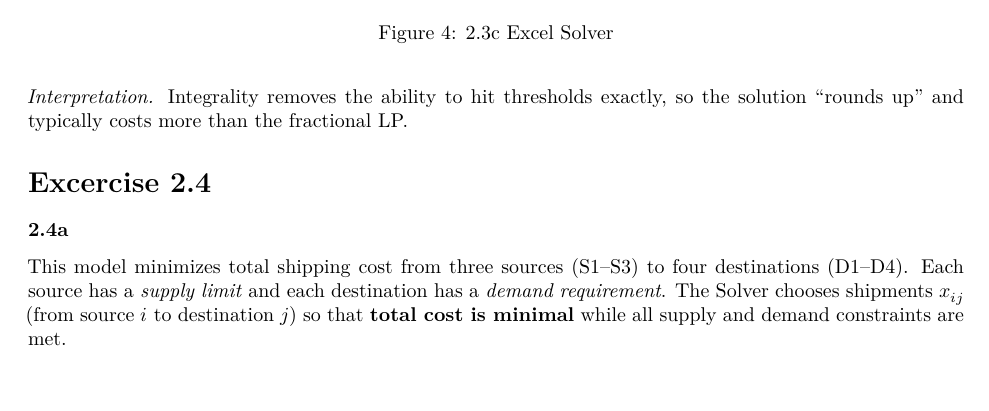
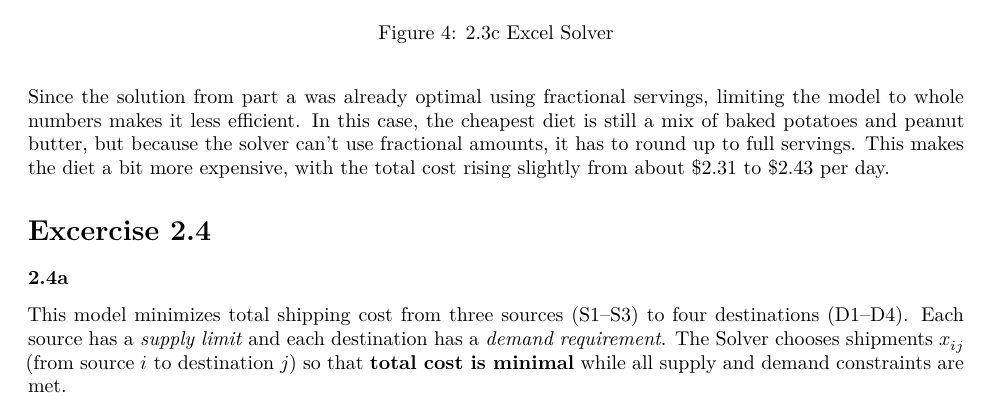
Before and after one commit to VanshitaSharmaKumar/Assignment-2-SSO, an R Markdown document (assignment2.Rmd): part of page 9 of 10, cut so that both start at the same text, the shorter picture padded with empty space. Rendered offline with R 4.5, knitr and Pandoc, then LaTeX, with nearby package versions.

Commit message:
Update assignment2.Rmd

````diff
--- a/assignment2.Rmd
+++ b/assignment2.Rmd
@@ -239,7 +239,7 @@ x_f \in \mathbb{Z}_{\ge 0}\quad \text{for all } f\in F.
 ```{r, fig.cap=c('2.3c Excel Solver'), out.width='50%', fig.show='hold', fig.align='center', fig.pos='H', echo=FALSE}
 knitr::include_graphics(c('imgs/2_3c.png'))
 ```
-*Interpretation.* Integrality removes the ability to hit thresholds exactly, so the solution “rounds up” and typically costs more than the fractional LP.
+Since the solution from part a was already optimal using fractional servings, limiting the model to whole numbers makes it less efficient. In this case, the cheapest diet is still a mix of baked potatoes and peanut butter, but because the solver can’t use fractional amounts, it has to round up to full servings. This makes the diet a bit more expensive, with the total cost rising slightly from about $2.31 to $2.43 per day.
 
 # Excercise 2.4
 
````
